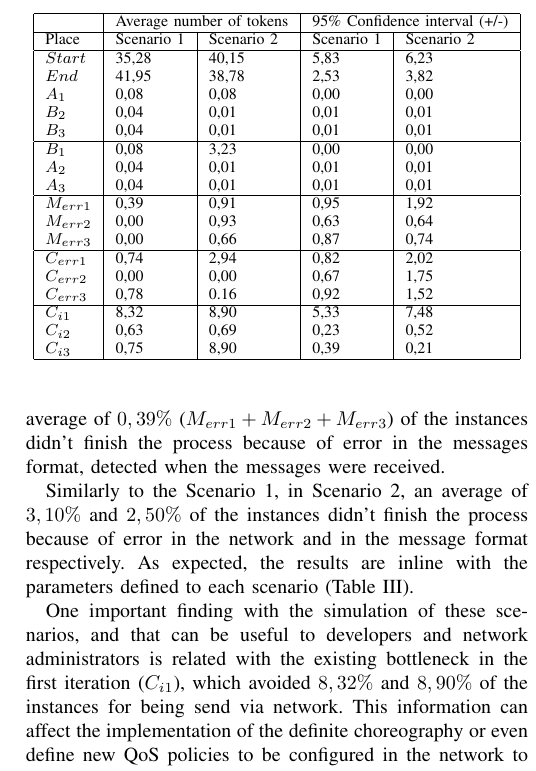
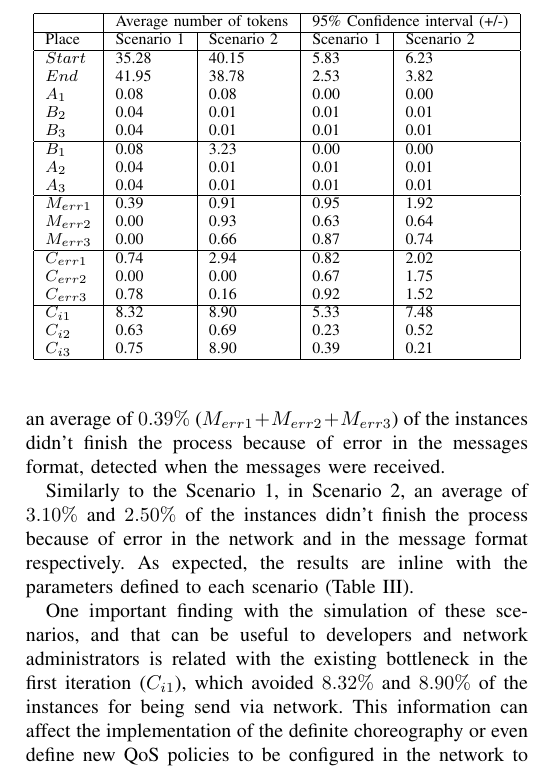
Before and after one commit to alfonso777/Research, a LaTeX paper (articles/CAMAD2102/article-version2.tex): part of one column of page 5 of 5, cut so that both start at the same text. Compiled offline with pdfLaTeX; the source files are stored in an older character set and shown here as Unicode.

Commit message:
replacing commas by dots into decimal numbers

```diff
--- a/articles/CAMAD2102/article-version2.tex
+++ b/articles/CAMAD2102/article-version2.tex
@@ -559,27 +559,27 @@ the table show the average of the tokens that arrived at each one of the places
 	  \hline
 	  Place      &  Scenario 1   &   Scenario 2  	 &  Scenario 1 	  &   Scenario 2 \\
 	  \hline
-	  $Start$ &    35,28	 &    40,15        &   5,83    	 &    6,23         \\
-	  $End$   &    41,95	 &    38,78        &   2,53  	  &  3,82	\\
-	  $A_1$   &    0,08	 &    0,08         &   0,00   	&  0,00     \\ %% após da execucao do Treceive 1
-	  $B_2$	  &    0,04	&     0,01 		& 	0,01 &  0,01 \\ %% após da execucao do Treceive 2
-	  $B_3$	  &    0,04	&     0,01  		& 0,01 	&  0,01 \\ %% após da execucao do Treceive 3
+	  $Start$ &    35.28	 &    40.15        &   5.83    	 &    6.23         \\
+	  $End$   &    41.95	 &    38.78        &   2.53  	  &  3.82	\\
+	  $A_1$   &    0.08	 &    0.08         &   0.00   	&  0.00     \\ %% após da execucao do Treceive 1
+	  $B_2$	  &    0.04	&     0.01 		& 	0.01 &  0.01 \\ %% após da execucao do Treceive 2
+	  $B_3$	  &    0.04	&     0.01  		& 0.01 	&  0.01 \\ %% após da execucao do Treceive 3
       \hline
-	  $B_1$	  &    0,08	 &  3,23  		& 0,00	&  0,00	\\ %Primeiro participante em iniciar a interação
-	  $A_2$	  &    0,04	 &  0,01		& 0,01	&  0,01	\\ %% aceito
-	  $A_3$	  &    0,04	 &  0,01		& 0,01	&  0,01	\\ %%rejeitado
+	  $B_1$	  &    0.08	 &  3.23  		& 0.00	&  0.00	\\ %Primeiro participante em iniciar a interação
+	  $A_2$	  &    0.04	 &  0.01		& 0.01	&  0.01	\\ %% aceito
+	  $A_3$	  &    0.04	 &  0.01		& 0.01	&  0.01	\\ %%rejeitado
         \hline
-	  $M_{err1}$	& 0,39	 & 0,91 		& 0,95	&  1,92	\\
-	  $M_{err2}$	& 0,00	 & 0,93 		& 0,63		&  0,64	\\
-	  $M_{err3}$	& 0,00   & 0,66 		& 0,87	&  0,74	\\
+	  $M_{err1}$	& 0.39	 & 0.91 		& 0.95	&  1.92	\\
+	  $M_{err2}$	& 0.00	 & 0.93 		& 0.63		&  0.64	\\
+	  $M_{err3}$	& 0.00   & 0.66 		& 0.87	&  0.74	\\
         \hline
-	  $C_{err1}$	& 0,74 	 & 2,94 	& 0,82	&  2,02	\\
-	  $C_{err2}$	& 0,00	 & 0,00 	& 0,67	&  1,75	\\
-	  $C_{err3}$ 	& 0,78	 & 0.16 	& 0,92	&  1,52	\\
+	  $C_{err1}$	& 0.74 	 & 2.94 	& 0.82	&  2.02	\\
+	  $C_{err2}$	& 0.00	 & 0.00 	& 0.67	&  1.75	\\
+	  $C_{err3}$ 	& 0.78	 & 0.16 	& 0.92	&  1.52	\\
         \hline
-	  $C_{i1}$ 	& 8,32	 & 8,90 	& 5,33	&  7,48	\\
-      $C_{i2}$ 	& 0,63	 & 0,69 	& 0,23	&  0,52	\\
-      $C_{i3}$ 	& 0,75	 & 8,90 	& 0,39	&  0,21	\\
+	  $C_{i1}$ 	& 8.32	 & 8.90 	& 5.33	&  7.48	\\
+      $C_{i2}$ 	& 0.63	 & 0.69 	& 0.23	&  0.52	\\
+      $C_{i3}$ 	& 0.75	 & 8.90 	& 0.39	&  0.21	\\
 
 	  \hline
 	  \end{tabular}
@@ -592,16 +592,16 @@ the table show the average of the tokens that arrived at each one of the places
 
 By the results presented in Table~\ref{table:simulationsAll} it is possible to note that in the Scenario 1, an average of $1.52\%$ ($C_{err1} + C_{err2} + C_{err3}$) of
 the instances didn't  finish the process because of error in the network in the moment of the message exchanges. Also, an average
- of $0,39\%$ ($M_{err1} + M_{err2} + M_{err3}$) of the instances didn't finish the process because of error in the messages
+ of $0.39\%$ ($M_{err1} + M_{err2} + M_{err3}$) of the instances didn't finish the process because of error in the messages
  format, detected when the messages were received.
 
 %Da mesma forma, no cenário $2$  houve uma perda de   $4,52167\%$ ($Cerr1 + Cerr2 + Cerr3$) e   $2,49416\%$ ($Merr1 + Merr2 + Merr3$)  de instâncias que não terminaram o processo por causa de erros de comunicação e de formato de mensagem respectivamente. Resultando que efetivamente houve uma maior perda de instâncias de coreografias do que no cenário $1$. No entanto, o que se manteve foi  o gargalo achado no começo da comunicação na primeira interação ($C_{i1}$), retendo  em média $8,32316\%$ e $8,90167\%$ das instâncias antes de serem enviadas pela rede o que pode contribuir em um atraso do tempo de execução total do processo.
-Similarly to the Scenario 1, in Scenario 2, an average of $3,10\%$ and $2,50\%$ of the instances didn't finish the process because of error in
+Similarly to the Scenario 1, in Scenario 2, an average of $3.10\%$ and $2.50\%$ of the instances didn't finish the process because of error in
 the network and in the message format respectively. As expected, the results are inline with the parameters
  defined to each scenario (Table~\ref{table:transitionsConfigurations}).
 
 One important finding with the simulation of these scenarios, and that can be useful to developers and network administrators is related with the existing
-bottleneck in the first iteration ($C_{i1}$), which avoided $8,32\%$ and $8,90\%$ of the instances for being send via
+bottleneck in the first iteration ($C_{i1}$), which avoided $8.32\%$ and $8.90\%$ of the instances for being send via
  network. This information can affect the implementation of the definite choreography or even define new QoS policies to be
  configured in the network to reduce the delay of the executions.
 
```
Also changed, not shown: articles/CAMAD2102/article-version2.pdf, articles/CAMAD2102/article-version2.tex (2 more changed lines).
